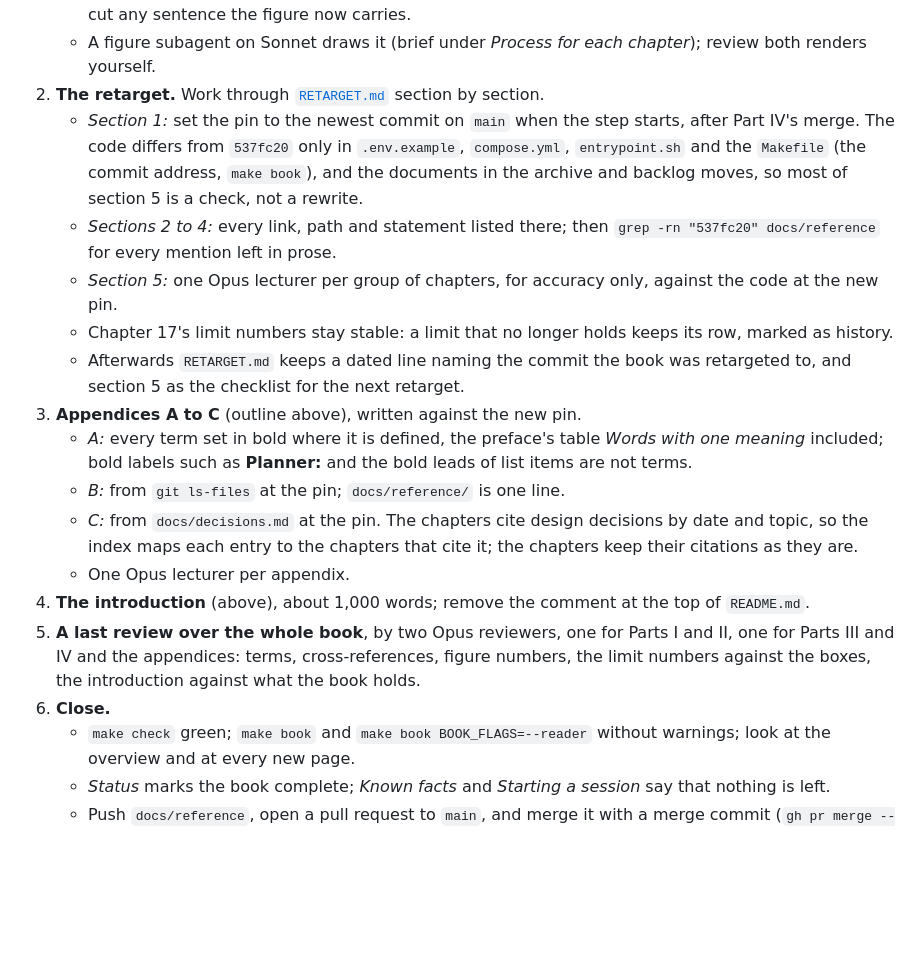
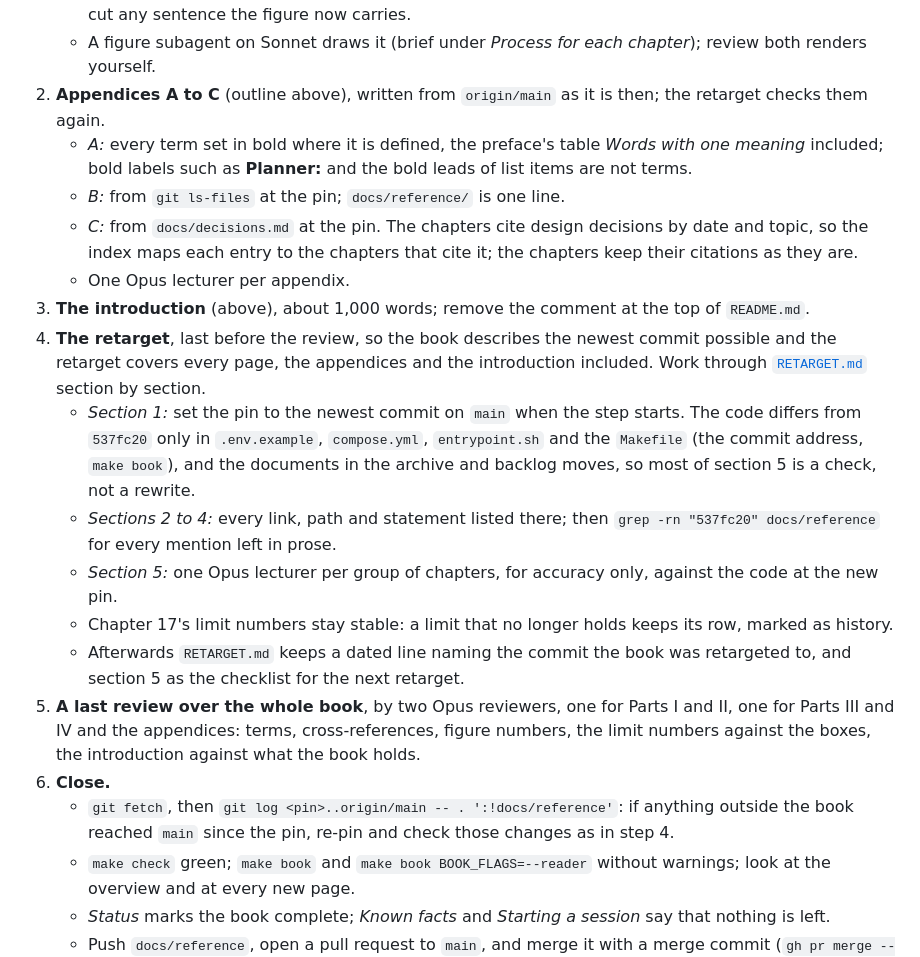
Before and after one commit to pkrahmer/factory, a Markdown page: docs/reference/WRITING-PLAN.md, the part around one of its changes. Rendered like a GitHub page; blank space fills up the shorter version.

Commit message:
Reference: writing plan, the retarget comes last before the final review
The book then describes the newest commit possible, and the retarget
covers the appendices and the introduction too. Close re-pins if code
reached main after the retarget.

Co-Authored-By: Claude Opus 5.5 <noreply@anthropic.com>

```diff
--- a/docs/reference/WRITING-PLAN.md
+++ b/docs/reference/WRITING-PLAN.md
@@ -273,20 +273,21 @@ One session finishes the book, in this order, and commits after each step. Each
    - *Verify* every commit and label against the code at the pin (`stage.py`, `dispatch.py`, `ops.py`, `repo.py`) and against chapter 13's commit table, not against v1's picture or `docs/branching.md`. One example: v1's picture says `main` is merged in at "every stage", its README says "whenever it moved"; the code decides. The description lists every deviation from v1's picture, and why.
    - *Place* it in *Branches* with the image line and caption shape the print needs; cite it from the text, and cut any sentence the figure now carries.
    - A figure subagent on Sonnet draws it (brief under *Process for each chapter*); review both renders yourself.
-2. **The retarget.** Work through [`RETARGET.md`](RETARGET.md) section by section.
-   - *Section 1:* set the pin to the newest commit on `main` when the step starts, after Part IV's merge. The code differs from `537fc20` only in `.env.example`, `compose.yml`, `entrypoint.sh` and the `Makefile` (the commit address, `make book`), and the documents in the archive and backlog moves, so most of section 5 is a check, not a rewrite.
+2. **Appendices A to C** (outline above), written from `origin/main` as it is then; the retarget checks them again.
+   - *A:* every term set in bold where it is defined, the preface's table *Words with one meaning* included; bold labels such as **Planner:** and the bold leads of list items are not terms.
+   - *B:* from `git ls-files` at the pin; `docs/reference/` is one line.
+   - *C:* from `docs/decisions.md` at the pin. The chapters cite design decisions by date and topic, so the index maps each entry to the chapters that cite it; the chapters keep their citations as they are.
+   - One Opus lecturer per appendix.
+3. **The introduction** (above), about 1,000 words; remove the comment at the top of `README.md`.
+4. **The retarget**, last before the review, so the book describes the newest commit possible and the retarget covers every page, the appendices and the introduction included. Work through [`RETARGET.md`](RETARGET.md) section by section.
+   - *Section 1:* set the pin to the newest commit on `main` when the step starts. The code differs from `537fc20` only in `.env.example`, `compose.yml`, `entrypoint.sh` and the `Makefile` (the commit address, `make book`), and the documents in the archive and backlog moves, so most of section 5 is a check, not a rewrite.
    - *Sections 2 to 4:* every link, path and statement listed there; then `grep -rn "537fc20" docs/reference` for every mention left in prose.
    - *Section 5:* one Opus lecturer per group of chapters, for accuracy only, against the code at the new pin.
    - Chapter 17's limit numbers stay stable: a limit that no longer holds keeps its row, marked as history.
    - Afterwards `RETARGET.md` keeps a dated line naming the commit the book was retargeted to, and section 5 as the checklist for the next retarget.
-3. **Appendices A to C** (outline above), written against the new pin.
-   - *A:* every term set in bold where it is defined, the preface's table *Words with one meaning* included; bold labels such as **Planner:** and the bold leads of list items are not terms.
-   - *B:* from `git ls-files` at the pin; `docs/reference/` is one line.
-   - *C:* from `docs/decisions.md` at the pin. The chapters cite design decisions by date and topic, so the index maps each entry to the chapters that cite it; the chapters keep their citations as they are.
-   - One Opus lecturer per appendix.
-4. **The introduction** (above), about 1,000 words; remove the comment at the top of `README.md`.
 5. **A last review over the whole book**, by two Opus reviewers, one for Parts I and II, one for Parts III and IV and the appendices: terms, cross-references, figure numbers, the limit numbers against the boxes, the introduction against what the book holds.
 6. **Close.**
+   - `git fetch`, then `git log <pin>..origin/main -- . ':!docs/reference'`: if anything outside the book reached `main` since the pin, re-pin and check those changes as in step 4.
    - `make check` green; `make book` and `make book BOOK_FLAGS=--reader` without warnings; look at the overview and at every new page.
    - *Status* marks the book complete; *Known facts* and *Starting a session* say that nothing is left.
    - Push `docs/reference`, open a pull request to `main`, and merge it with a merge commit (`gh pr merge --merge`). GitHub has answered pushes with transient 500 errors before; retry after a few minutes.
```
Also changed, not shown: other parts of docs/reference/WRITING-PLAN.md (+2 -2 lines).
